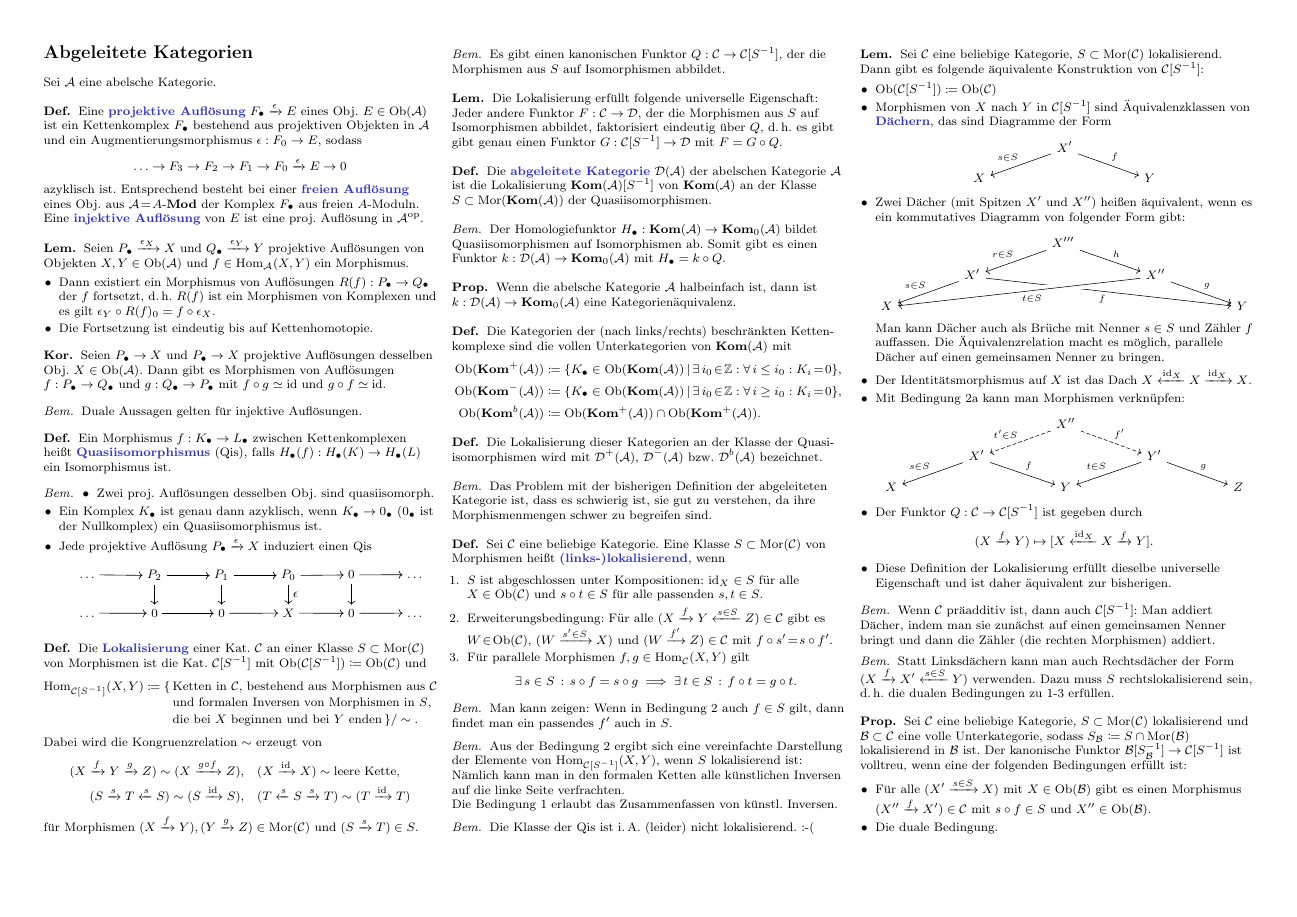
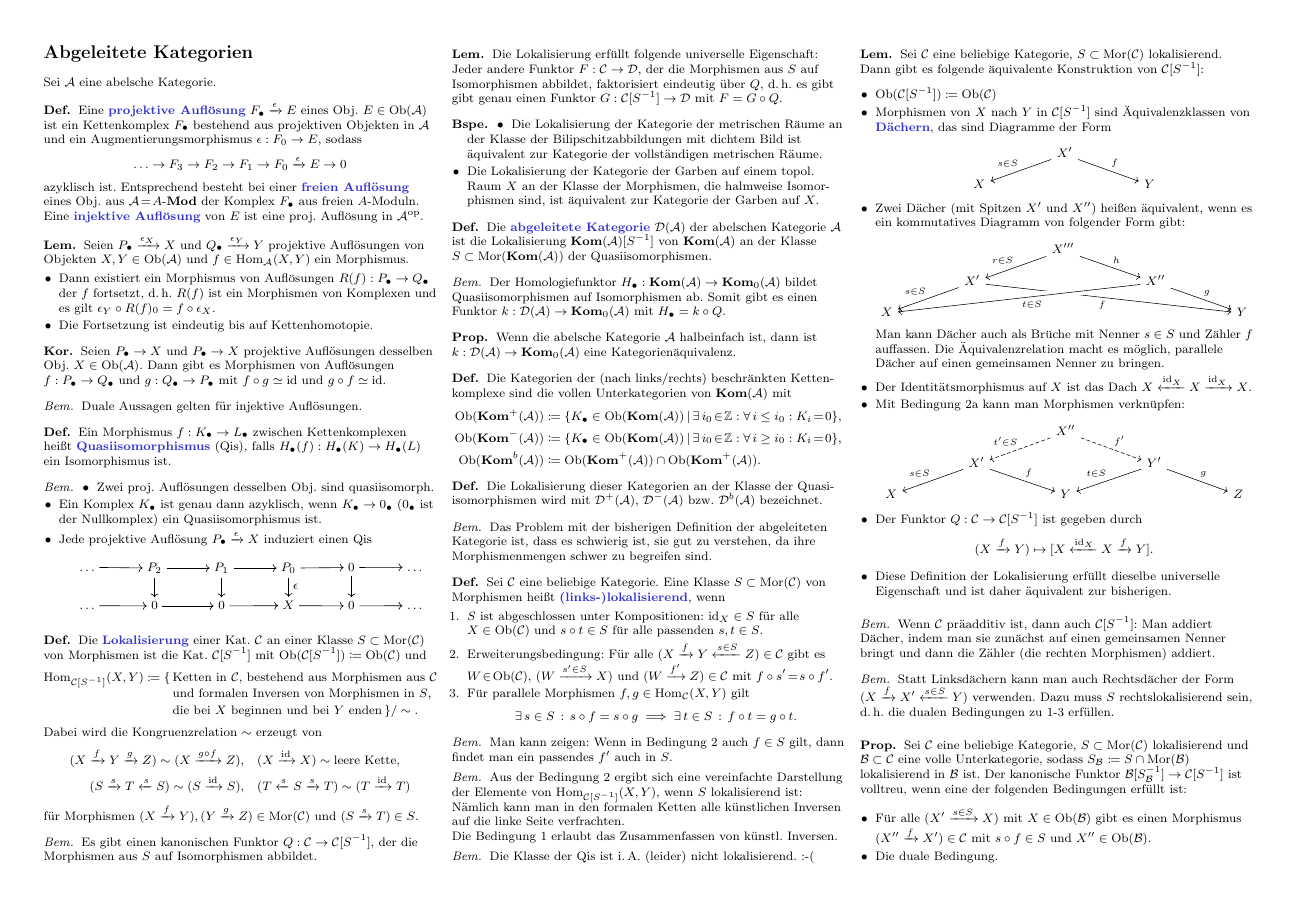
Before and after one commit to timjb/uni-spicker, a LaTeX document (homoalg.tex): page 10 of 10. Compiled offline with pdfLaTeX.

Commit message:
HomoAlg: Zwei Beispiele für Kategorienlokalisierungen

```diff
--- a/homoalg.tex
+++ b/homoalg.tex
@@ -2729,6 +2729,15 @@ Sei $\Aat$ eine abelsche Kategorie.
   Jeder andere Funktor $F : \Cat \to \Dat$, der die Morphismen aus $S$ auf Isomorphismen abbildet, faktorisiert eindeutig über $Q$, \dh{} es gibt gibt genau einen Funktor $G : \Cat[S^{-1}] \to \Dat$ mit $F = G \circ Q$.
 \end{lem}
 
+\begin{bspe}
+  \begin{itemize}
+    % Übungsblatt 18, Aufgabe 2
+    \item Die Lokalisierung der Kategorie der metrischen Räume an der Klasse der Bilipschitzabbildungen mit dichtem Bild ist äquivalent zur Kategorie der vollständigen metrischen Räume.
+    % Übungsblatt 17, Aufgabe 4
+    \item Die Lokalisierung der Kategorie der Garben auf einem topol. Raum $X$ an der Klasse der Morphismen, die halmweise Isomor- phismen sind, ist äquivalent zur Kategorie der Garben auf $X$.
+  \end{itemize}
+\end{bspe}
+
 % III.2.1
 \begin{defn}
   Die \emph{abgeleitete Kategorie} $\Der(\Aat)$ der abelschen Kategorie $\Aat$ ist die Lokalisierung $\Kom(\Aat)[S^{-1}]$ von $\Kom(\Aat)$ an der Klasse $S \subset \Mor(\Kom(\Aat))$ der Quasiisomorphismen.
```
Also changed, not shown: homoalg.pdf.
